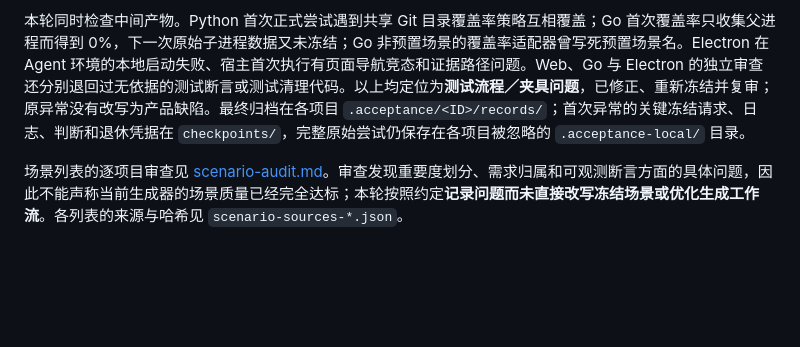
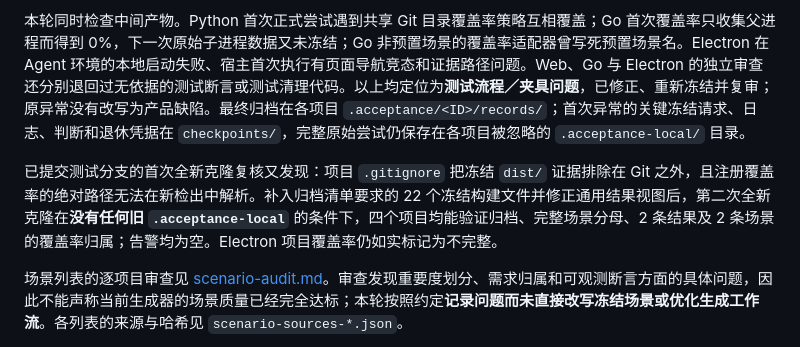
Before and after one commit to yangbobo2021/app-delivery-acceptance-benchmark, a Markdown page: evaluations/round-1/README.md, the part around the change. GitHub-like rendering; blank space fills up the shorter version.

Commit message:
Document fresh-checkout archive verification

```diff
--- a/evaluations/round-1/README.md
+++ b/evaluations/round-1/README.md
@@ -15,6 +15,8 @@
 
 本轮同时检查中间产物。Python 首次正式尝试遇到共享 Git 目录覆盖率策略互相覆盖；Go 首次覆盖率只收集父进程而得到 0%，下一次原始子进程数据又未冻结；Go 非预置场景的覆盖率适配器曾写死预置场景名。Electron 在 Agent 环境的本地启动失败、宿主首次执行有页面导航竞态和证据路径问题。Web、Go 与 Electron 的独立审查还分别退回过无依据的测试断言或测试清理代码。以上均定位为**测试流程／夹具问题**，已修正、重新冻结并复审；原异常没有改写为产品缺陷。最终归档在各项目 `.acceptance/<ID>/records/`；首次异常的关键冻结请求、日志、判断和退休凭据在 `checkpoints/`，完整原始尝试仍保存在各项目被忽略的 `.acceptance-local/` 目录。
 
+已提交测试分支的首次全新克隆复核又发现：项目 `.gitignore` 把冻结 `dist/` 证据排除在 Git 之外，且注册覆盖率的绝对路径无法在新检出中解析。补入归档清单要求的 22 个冻结构建文件并修正通用结果视图后，第二次全新克隆在**没有任何旧 `.acceptance-local`** 的条件下，四个项目均能验证归档、完整场景分母、2 条结果及 2 条场景的覆盖率归属；告警均为空。Electron 项目覆盖率仍如实标记为不完整。
+
 场景列表的逐项目审查见 [scenario-audit.md](scenario-audit.md)。审查发现重要度划分、需求归属和可观测断言方面的具体问题，因此不能声称当前生成器的场景质量已经完全达标；本轮按照约定**记录问题而未直接改写冻结场景或优化生成工作流**。各列表的来源与哈希见 `scenario-sources-*.json`。
 
 覆盖率按项目自行准备并以原生工具采集：Python 使用 `coverage.py` 行／分支，Go 使用 Go 原生进程 `covdata` 语句覆盖率，浏览器项目使用 V8/c8，Electron 使用 V8/c8。Go 原生工具未提供经核实的行／分支数，因此如实显示不可用；Electron 的主进程、存储与构建部分尚无可信完整指标，因此整个项目覆盖率显示为不完整。覆盖率只对应实际执行的两条场景，不外推到其余场景。
```
